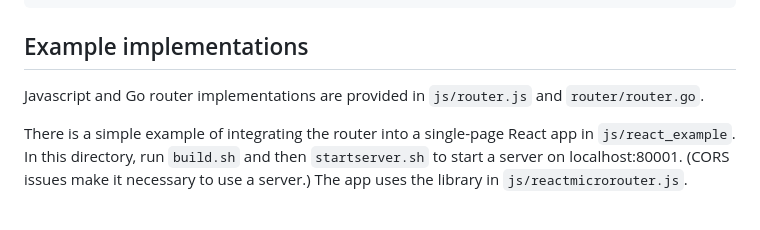
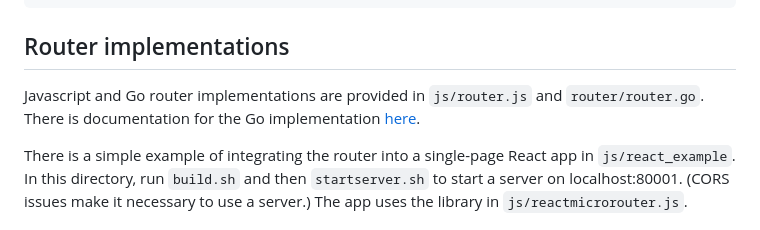
Before and after one commit to addrummond/claney, a Markdown page: Readme.md, the part around the change. Drawn GitHub-style.

````diff
--- a/Readme.md
+++ b/Readme.md
@@ -456,10 +456,11 @@ function route(path) {
 }
 ```
 
-## Example implementations
+## Router implementations
 
 Javascript and Go router implementations are provided in `js/router.js` and
-`router/router.go`.
+`router/router.go`. There is documentation for the Go implementation
+[here](https://pkg.go.dev/github.com/addrummond/claney/router).
 
 There is a simple example of integrating the router into a single-page React app
 in `js/react_example`. In this directory, run `build.sh` and then
````
